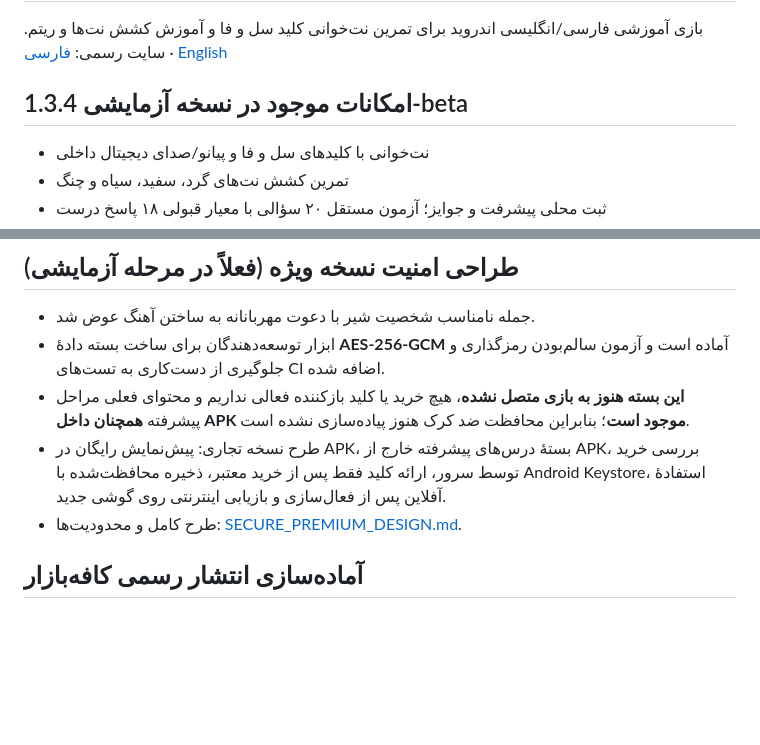
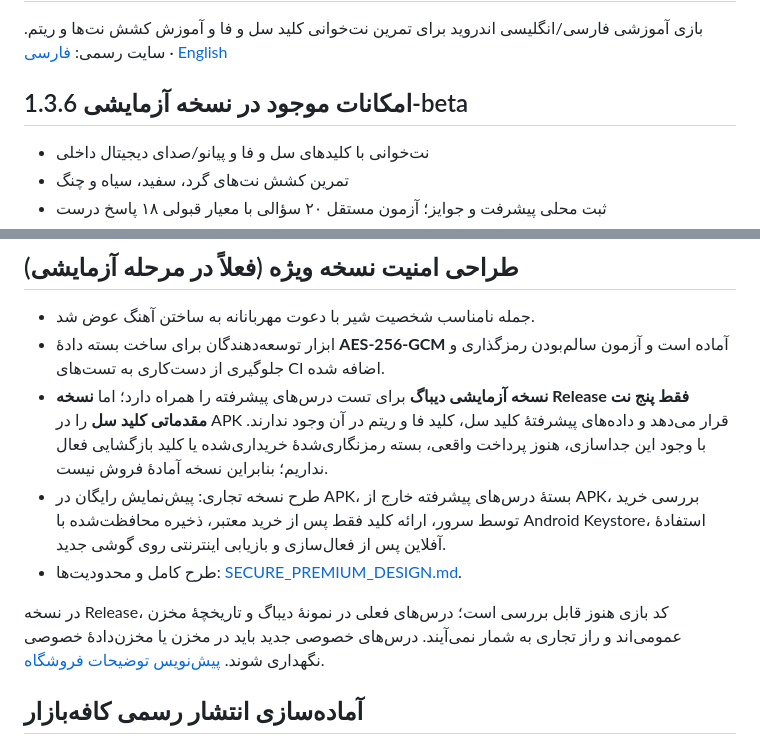
Before and after one commit to bahmanjavani-code/termeh-piano-adventure, a Markdown page: README.md, 2 parts joined by grey strips. GitHub-like rendering; blank space fills up the shorter version.

Commit message:
Accurately document release free-only build, public beta fixtures and remaining secure payments work

```diff
--- a/README.md
+++ b/README.md
@@ -2,7 +2,7 @@
 
 بازی آموزشی فارسی/انگلیسی اندروید برای تمرین نت‌خوانی کلید سل و فا و آموزش کشش نت‌ها و ریتم. سایت رسمی: [فارسی](https://bahmanjavani-code.github.io/termeh-piano-adventure/) · [English](https://bahmanjavani-code.github.io/termeh-piano-adventure/en/)
 
-## امکانات موجود در نسخه آزمایشی 1.3.4-beta
+## امکانات موجود در نسخه آزمایشی 1.3.6-beta
 
 - نت‌خوانی با کلیدهای سل و فا و پیانو/صدای دیجیتال داخلی
 - تمرین کشش نت‌های گرد، سفید، سیاه و چنگ
@@ -44,9 +44,11 @@ node tests/browser-smoke.cjs
 
 - جمله نامناسب شخصیت شیر با دعوت مهربانانه به ساختن آهنگ عوض شد.
 - ابزار توسعه‌دهندگان برای ساخت بسته دادهٔ **AES-256-GCM** آماده است و آزمون سالم‌بودن رمزگذاری و جلوگیری از دست‌کاری به تست‌های CI اضافه شده.
-- **این بسته هنوز به بازی متصل نشده**، هیچ خرید یا کلید بازکننده فعالی نداریم و محتوای فعلی مراحل پیشرفته **همچنان داخل APK موجود است**؛ بنابراین محافظت ضد کرک هنوز پیاده‌سازی نشده است.
+- **نسخه آزمایشی دیباگ** برای تست درس‌های پیشرفته را همراه دارد؛ اما **نسخه Release فقط پنج نت مقدماتی کلید سل** را در APK قرار می‌دهد و داده‌های پیشرفتهٔ کلید سل، کلید فا و ریتم در آن وجود ندارند. با وجود این جداسازی، هنوز پرداخت واقعی، بسته رمزنگاری‌شدهٔ خریداری‌شده یا کلید بازگشایی فعال نداریم؛ بنابراین نسخه آمادهٔ فروش نیست.
 - طرح نسخه تجاری: پیش‌نمایش رایگان در APK، بستهٔ درس‌های پیشرفته خارج از APK، بررسی خرید توسط سرور، ارائه کلید فقط پس از خرید معتبر، ذخیره محافظت‌شده با Android Keystore، استفادهٔ آفلاین پس از فعال‌سازی و بازیابی اینترنتی روی گوشی جدید.
 - طرح کامل و محدودیت‌ها: [SECURE_PREMIUM_DESIGN.md](SECURE_PREMIUM_DESIGN.md).
+
+در نسخه Release، کد بازی هنوز قابل بررسی است؛ درس‌های فعلی در نمونهٔ دیباگ و تاریخچهٔ مخزن عمومی‌اند و راز تجاری به شمار نمی‌آیند. درس‌های خصوصی جدید باید در مخزن یا مخزن‌دادهٔ خصوصی نگهداری شوند. [پیش‌نویس توضیحات فروشگاه](STORE_LISTING_DRAFT.md).
 
 ## آماده‌سازی انتشار رسمی کافه‌بازار
 
```
